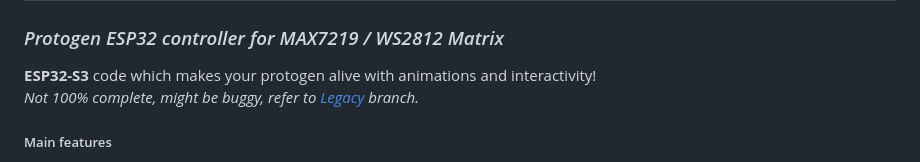
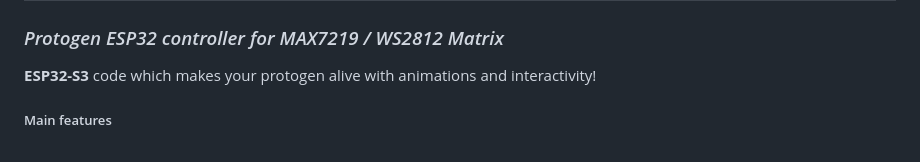
Before and after one commit to NCPlyn/ProtogenHelmet-ESP32, a Markdown page: README.md, the part around the change. Rendered like a GitHub page.

Commit message:
readme legacy header
Removed note about incomplete status and bugs.

```diff
--- a/README.md
+++ b/README.md
@@ -1,7 +1,6 @@
 # ProtoESP
 ### _Protogen ESP32 controller for MAX7219 / WS2812 Matrix_
 **ESP32-S3** code which makes your protogen alive with animations and interactivity!
-*Not 100% complete, might be buggy, refer to [Legacy](../Legacy) branch.*
 
 ##### Main features
 - Utilizes **MAX7219** matrixes using SPI or **[WS2812B RGB Matrixes](RGBMatrix)** (per pixel/matrix color) to show faces/animations
```
